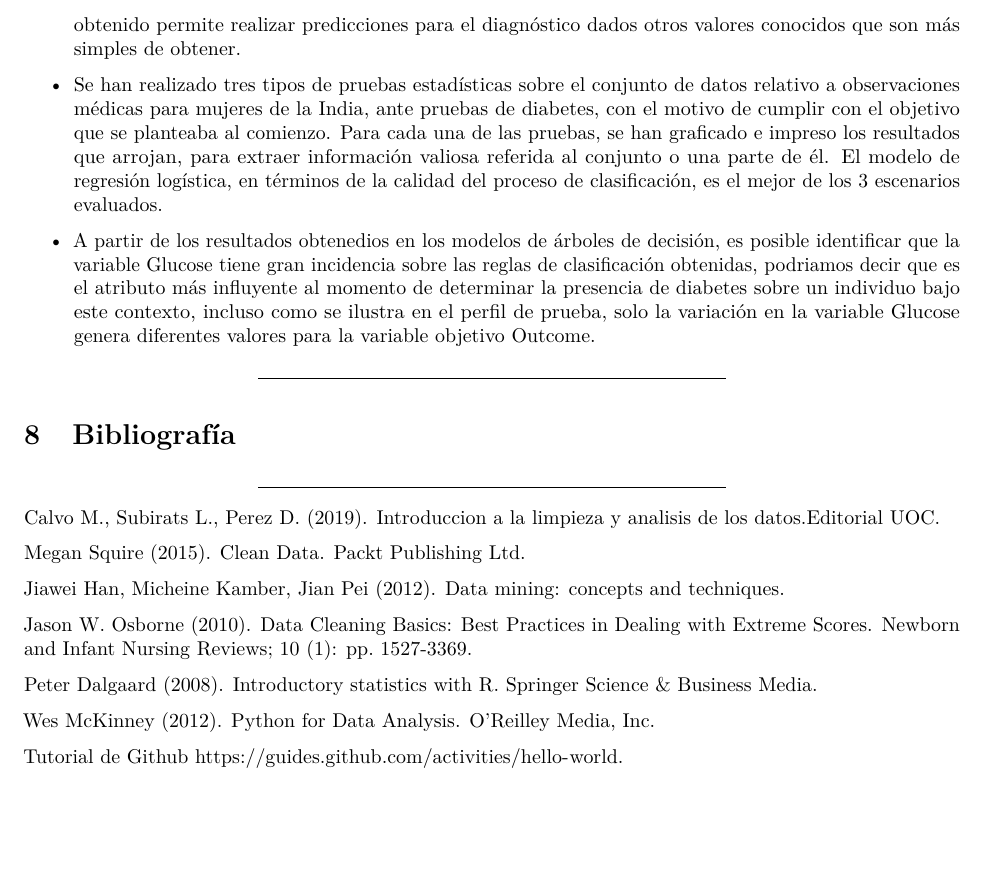
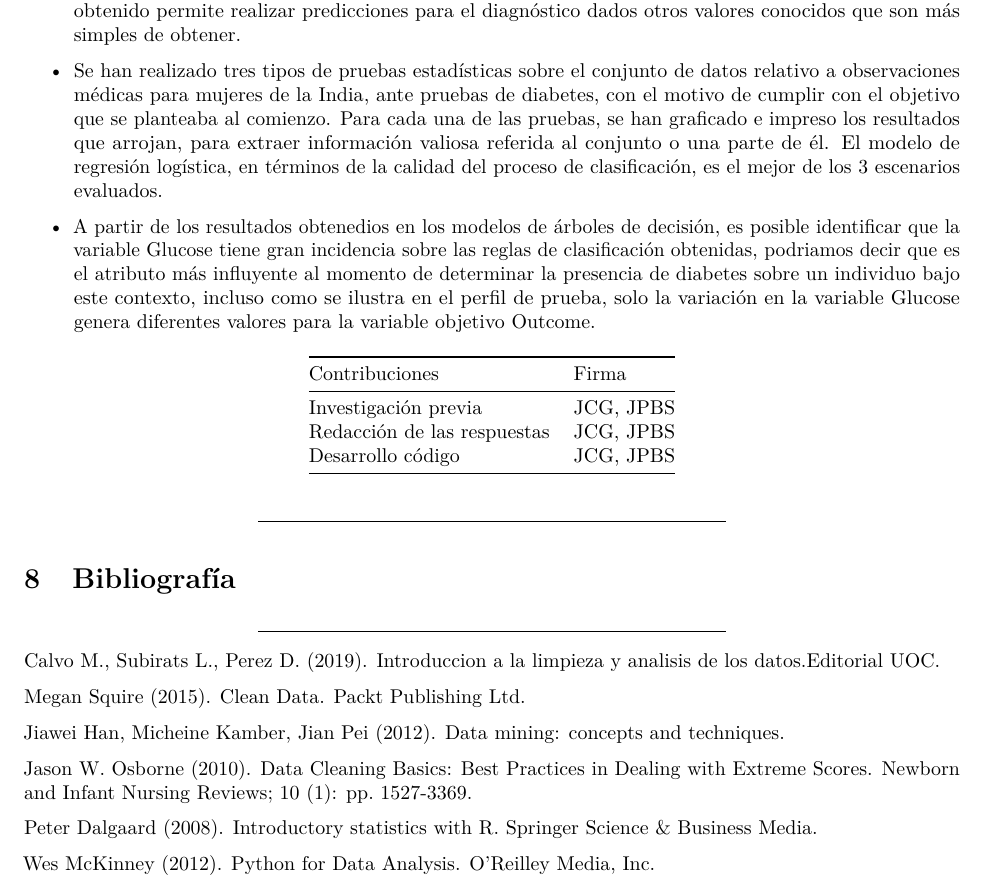
Before and after one commit to jghiringhelli/dataclean-pra2-tcvd, an R Markdown document (src/PRA2.Rmd): part of page 30 of 30 before the commit and part of page 29 of 29 after it, cut so that both start at the same text, the shorter picture padded with empty space. Rendered offline with R 4.5, knitr and Pandoc, then LaTeX, with nearby package versions; both versions are drawn in the output format of the newer one; some code elsewhere in the file could not run offline.

Commit message:
actualizacion con contribuciones

```diff
--- a/src/PRA2.Rmd
+++ b/src/PRA2.Rmd
@@ -4,12 +4,12 @@ subtitle: "M2.854 - Tipología de vida y Ciclo de los Datos"
 author: "Juan Carlos Ghiringhelli Jueguen, Juan Pablo Botero Suaza"
 date: '`r format(Sys.Date(),"%e de %B, %Y")`'
 output:
-  html_document:
+  pdf_document:
     df_print: kable
     number_sections: yes
     toc: yes
     toc_depth: 2
-  pdf_document:
+  html_document:
     df_print: kable
     number_sections: yes
     toc: yes
@@ -584,6 +488,13 @@ data.frame(Modelo=c("Regresión Logística","Arboles de Decision C50","Arboles d
 * Se han realizado tres tipos de pruebas estadísticas sobre el conjunto de datos relativo a observaciones médicas para mujeres de la India, ante pruebas de diabetes, con el motivo de cumplir con el objetivo que se planteaba al comienzo. Para cada una de las pruebas, se han graficado e impreso los resultados que arrojan, para extraer información valiosa referida al conjunto o una parte de él. El modelo de regresión logística, en términos de la calidad del proceso de clasificación, es el mejor de los 3 escenarios evaluados.
 
 * A partir de los resultados obtenedios en los modelos de árboles de decisión, es posible identificar que la variable Glucose tiene gran incidencia sobre las reglas de clasificación obtenidas, podriamos decir que es el atributo más influyente al momento de determinar la presencia de diabetes sobre un individuo bajo este contexto, incluso como se ilustra en el perfil de prueba, solo la variación en la variable Glucose genera diferentes valores para la variable objetivo Outcome.
+
+
+|   Contribuciones              |   Firma       |
+|-------------------------------|---------------|
+| Investigación previa          | JCG, JPBS     |
+| Redacción de las respuestas   | JCG, JPBS     |
+| Desarrollo código             | JCG, JPBS     |
 
 ****
 # Bibliografía
@@ -600,5 +511,3 @@ Jason W. Osborne (2010). Data Cleaning Basics: Best Practices in Dealing with Ex
 Peter Dalgaard (2008). Introductory statistics with R. Springer Science & Business Media.
 
 Wes McKinney (2012). Python for Data Analysis. O’Reilley Media, Inc.
-
-Tutorial de Github https://guides.github.com/activities/hello-world.
```
Also changed, not shown: src/PRA2.Rmd (100 more changed lines).
